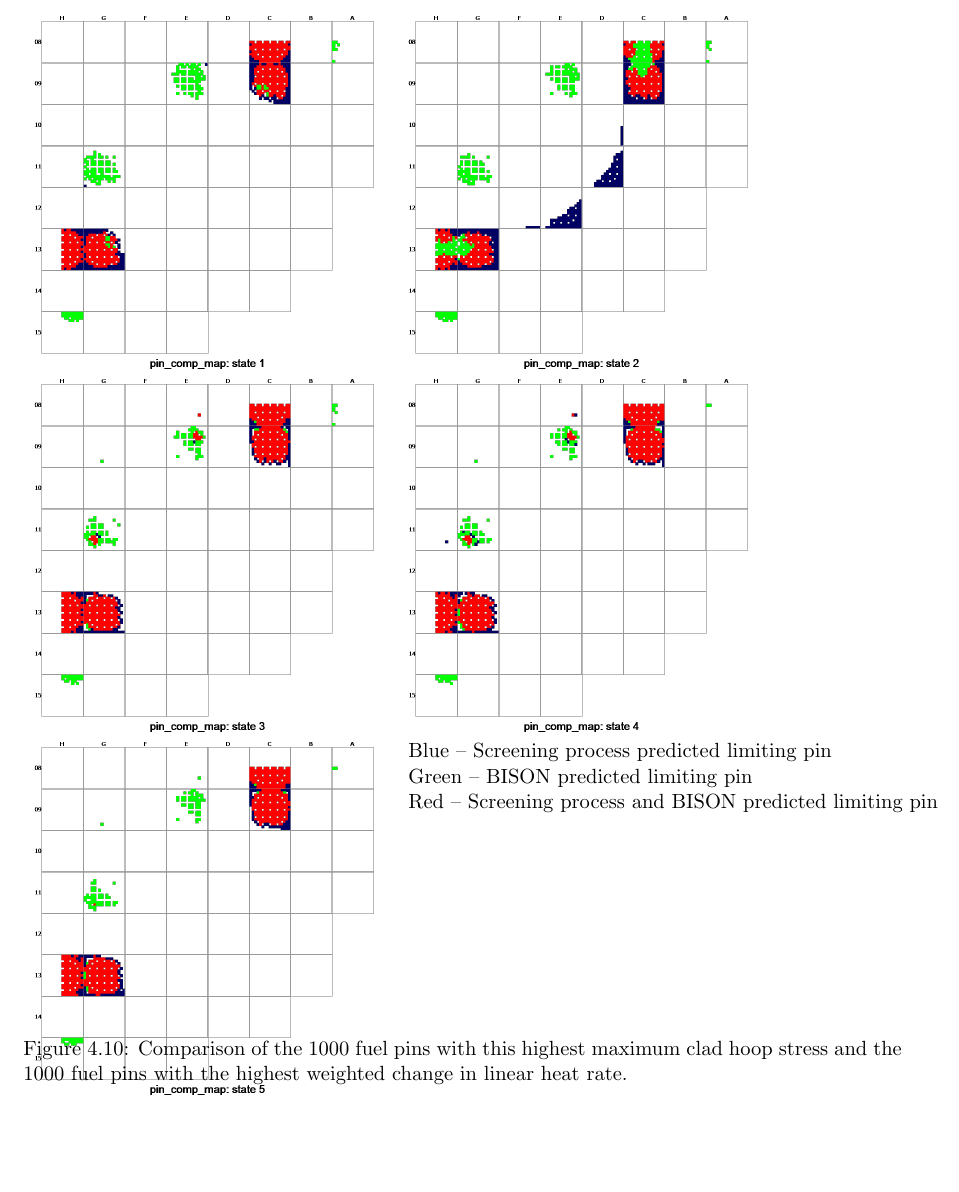
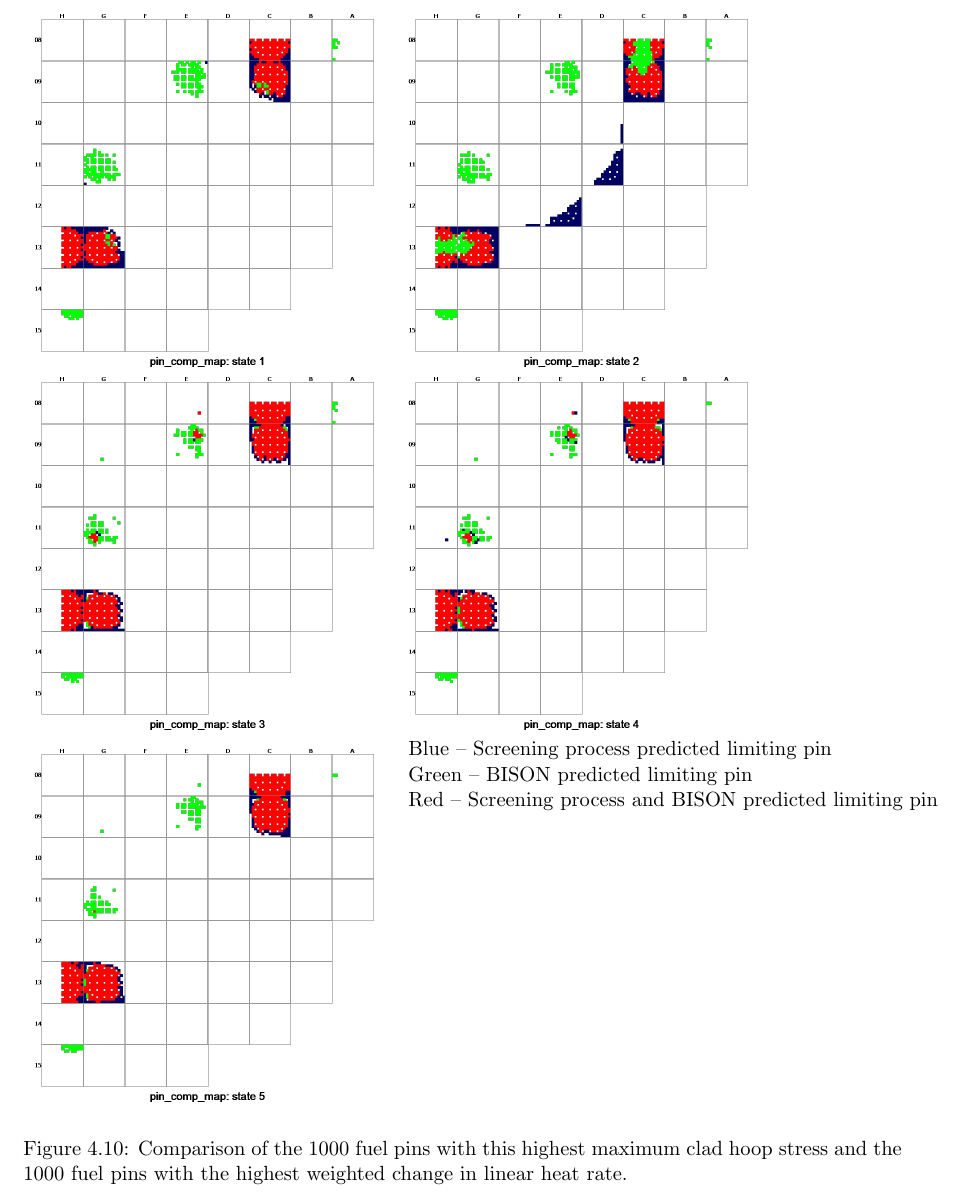
Before and after one commit to dogrady2/masters-thesis, a LaTeX thesis (dogrady2_MS_thesis.tex): part of page 52 of 57, cut so that both start at the same text, the shorter picture padded with empty space. Compiled offline with pdfLaTeX.

Commit message:
Applied Deans changes

```diff
--- a/dogrady2_MS_thesis.tex
+++ b/dogrady2_MS_thesis.tex
@@ -1012,9 +1012,13 @@ Nonetheless, the objective of the screening process, contain the maximum claddin
 %\multicolumn{2}{c}{Blue -- Screening process predicted limiting pin, Green -- BISON predicted limiting pin, Red -- Screening process and BISON predicted limiting pi} \\
 \includegraphics[trim={0 0 4.5cm 0},clip,width=0.4\linewidth]{./Figures/screening/comp1.png} & \includegraphics[trim={0 0 4.5cm 0},clip,width=0.4\linewidth]{./Figures/screening/comp2.png} \\
 \includegraphics[trim={0 0 4.5cm 0},clip,width=0.4\linewidth]{./Figures/screening/comp3.png} & \includegraphics[trim={0 0 4.5cm 0},clip,width=0.4\linewidth]{./Figures/screening/comp4.png} \\
-\multirow{ 11}{*}{\includegraphics[trim={0 0 4.5cm 0},clip,width=0.4\linewidth]{./Figures/screening/comp5.png}} & Blue -- Screening process predicted limiting pin \\
+\multirow{ 15}{*}{\includegraphics[trim={0 0 4.5cm 0},clip,width=0.4\linewidth]{./Figures/screening/comp5.png}} & Blue -- Screening process predicted limiting pin \\
                                                                                                                & Green -- BISON predicted limiting pin \\
                                                                                                                & Red -- Screening process and BISON predicted limiting pin \\
+&\\
+&\\
+&\\
+&\\
 &\\
 &\\
 &\\
```
